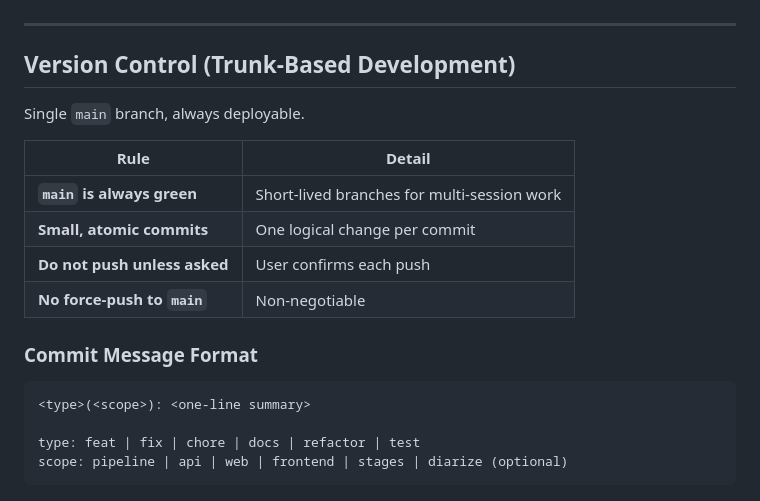
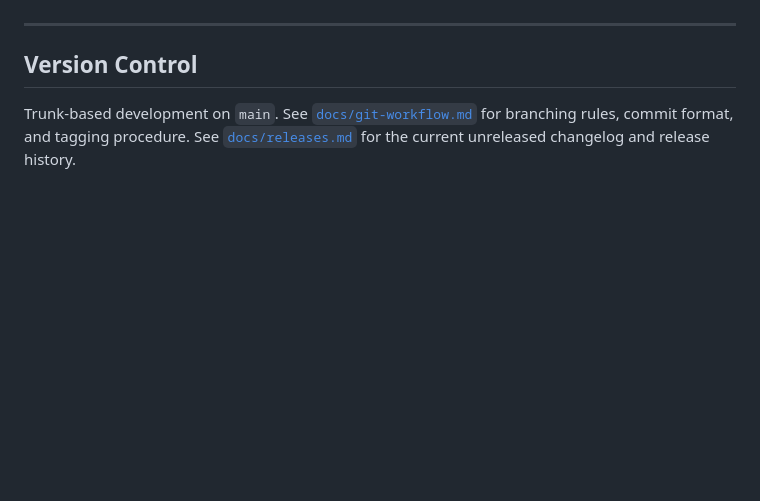
Before and after one commit to Lung-Yu/mediaflow, a Markdown page: CLAUDE.md, the part around the change. Rendered like a GitHub page; blank space fills up the shorter version.

````diff
--- a/CLAUDE.md
+++ b/CLAUDE.md
@@ -245,22 +245,6 @@ redis-cli XREAD COUNT 10 STREAMS mediaflow:jobs 0
 
 ---
 
-## Version Control (Trunk-Based Development)
+## Version Control
 
-Single `main` branch, always deployable.
-
-| Rule | Detail |
-|------|--------|
-| **`main` is always green** | Short-lived branches for multi-session work |
-| **Small, atomic commits** | One logical change per commit |
-| **Do not push unless asked** | User confirms each push |
-| **No force-push to `main`** | Non-negotiable |
-
-### Commit Message Format
-
-```
-<type>(<scope>): <one-line summary>
-
-type: feat | fix | chore | docs | refactor | test
-scope: pipeline | api | web | frontend | stages | diarize (optional)
-```
+Trunk-based development on `main`. See [`docs/git-workflow.md`](docs/git-workflow.md) for branching rules, commit format, and tagging procedure. See [`docs/releases.md`](docs/releases.md) for the current unreleased changelog and release history.
````
Also changed, not shown: docs/git-workflow.md (added, +102 -0 lines), docs/releases.md (added, +87 -0 lines).
